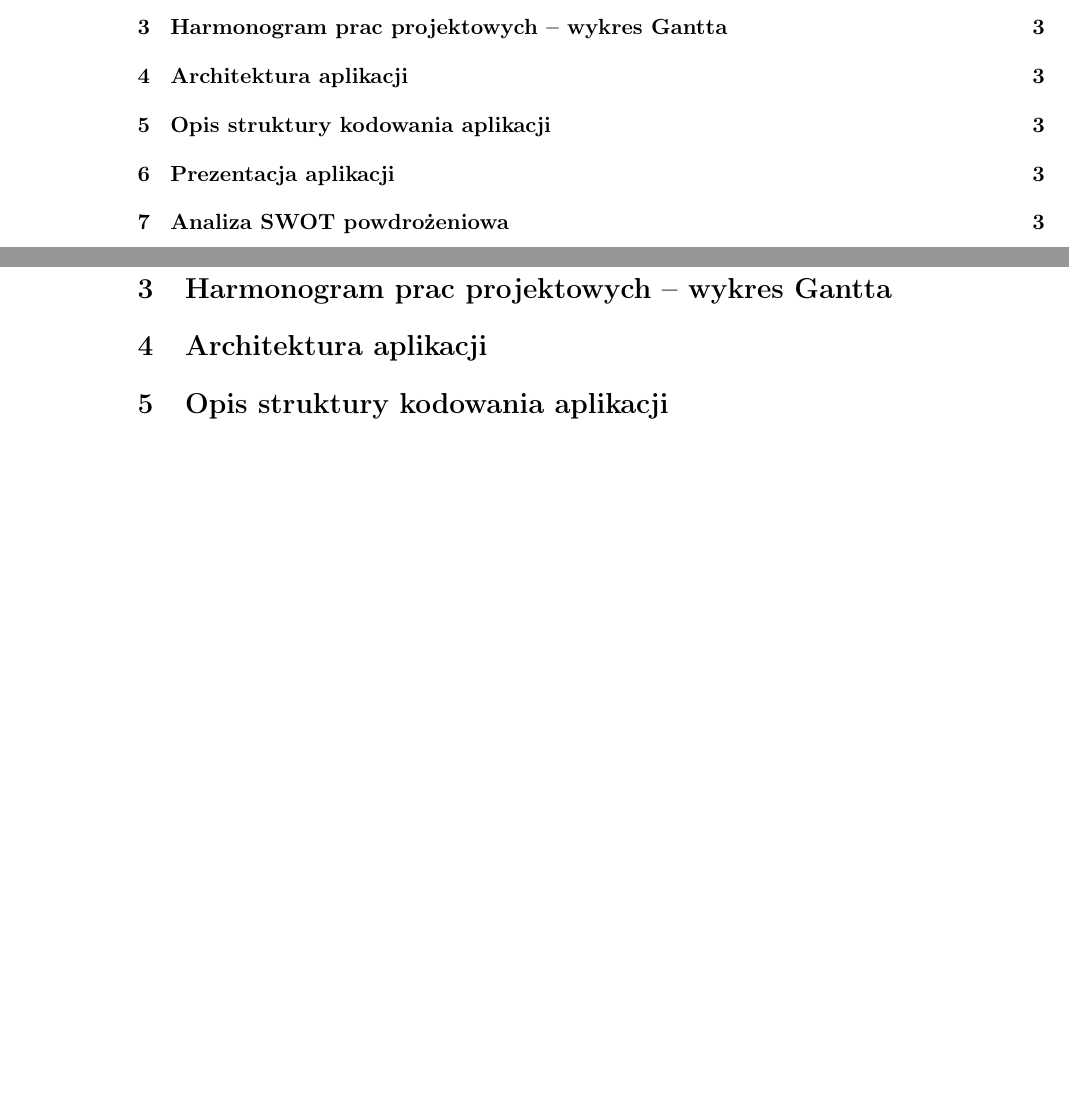
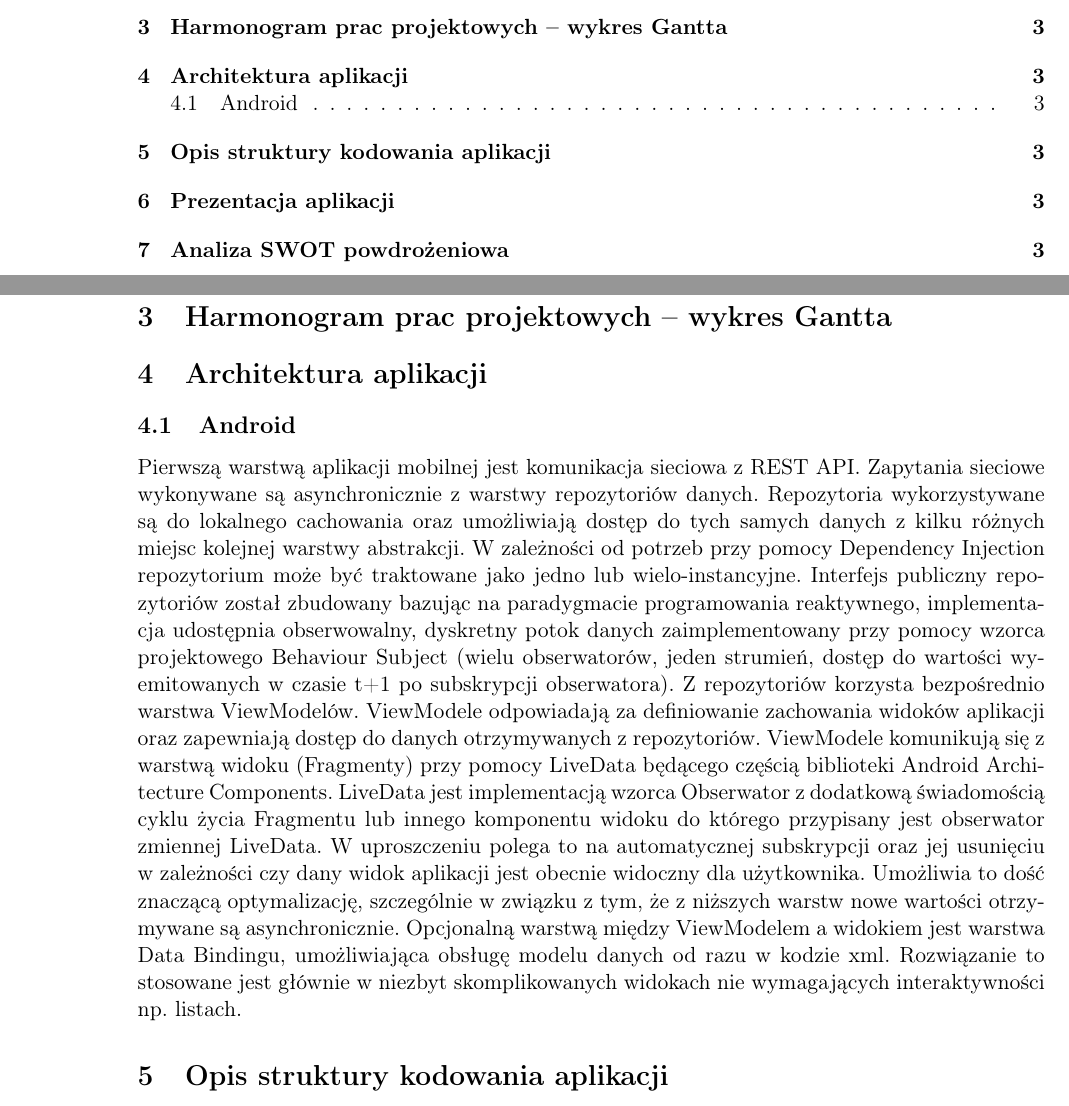
Before and after one commit to markotny/apAppSpraw, a LaTeX document (main.tex): two parts of pages 2 and 3 of 3, joined at a grey line, cut so that both start at the same text, the shorter picture padded with empty space. Compiled offline with pdfLaTeX.

Commit message:
add text section of app arch

```diff
--- a/main.tex
+++ b/main.tex
@@ -65,6 +65,11 @@
 
 \section{Architektura aplikacji}
 
+\subsection{Android}
+
+Pierwszą warstwą aplikacji mobilnej jest komunikacja sieciowa z REST API. Zapytania sieciowe wykonywane są asynchronicznie z warstwy repozytoriów danych. Repozytoria wykorzystywane są do lokalnego cachowania oraz umożliwiają dostęp do tych samych danych z kilku różnych miejsc kolejnej warstwy abstrakcji. W zależności od potrzeb przy pomocy Dependency Injection repozytorium może być traktowane jako jedno lub wielo-instancyjne. Interfejs publiczny repozytoriów został zbudowany bazując na paradygmacie programowania reaktywnego, implementacja udostępnia obserwowalny, dyskretny potok danych zaimplementowany przy pomocy wzorca projektowego Behaviour Subject (wielu obserwatorów, jeden strumień, dostęp do wartości wyemitowanych w czasie t+1 po subskrypcji obserwatora). Z repozytoriów korzysta bezpośrednio warstwa ViewModelów. ViewModele odpowiadają za definiowanie zachowania widoków aplikacji oraz zapewniają dostęp do danych otrzymywanych z repozytoriów.
+ViewModele komunikują się z warstwą widoku (Fragmenty) przy pomocy LiveData będącego częścią biblioteki Android Architecture Components. LiveData jest implementacją wzorca Obserwator z dodatkową świadomością cyklu życia Fragmentu lub innego komponentu widoku do którego przypisany jest obserwator zmiennej LiveData. W uproszczeniu polega to na automatycznej subskrypcji oraz jej usunięciu w zależności czy dany widok aplikacji jest obecnie widoczny dla użytkownika. Umożliwia to dość znaczącą optymalizację, szczególnie w związku z tym, że z niższych warstw nowe wartości otrzymywane są asynchronicznie. Opcjonalną warstwą między ViewModelem a widokiem jest warstwa Data Bindingu, umożliwiająca obsługę modelu danych od razu w kodzie xml. Rozwiązanie to stosowane jest głównie w niezbyt skomplikowanych widokach nie wymagających interaktywności np. listach.
+
 \section{Opis struktury kodowania aplikacji}
 
 \section{Prezentacja aplikacji}
```
